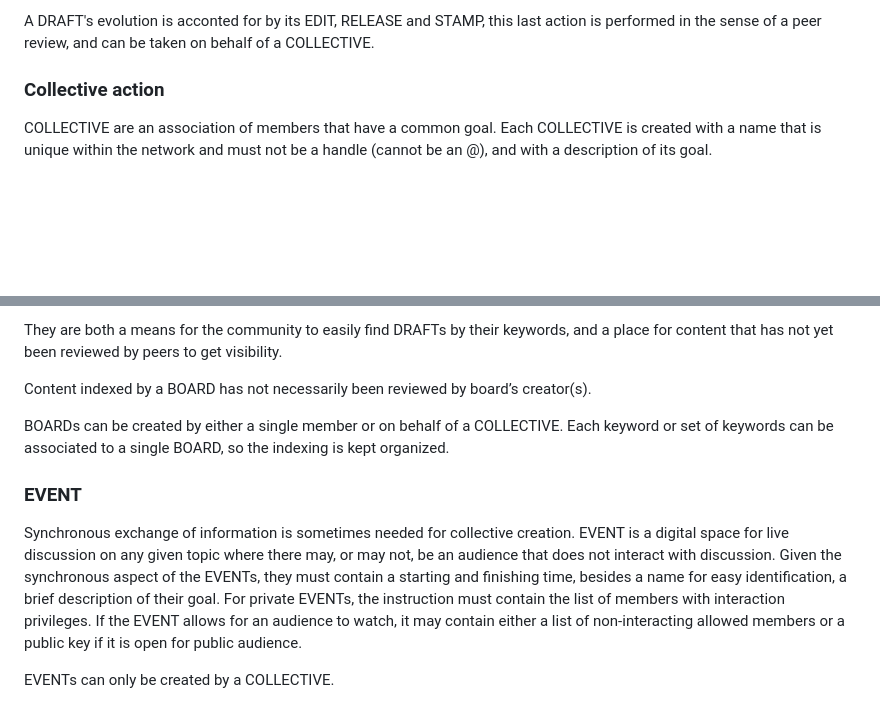
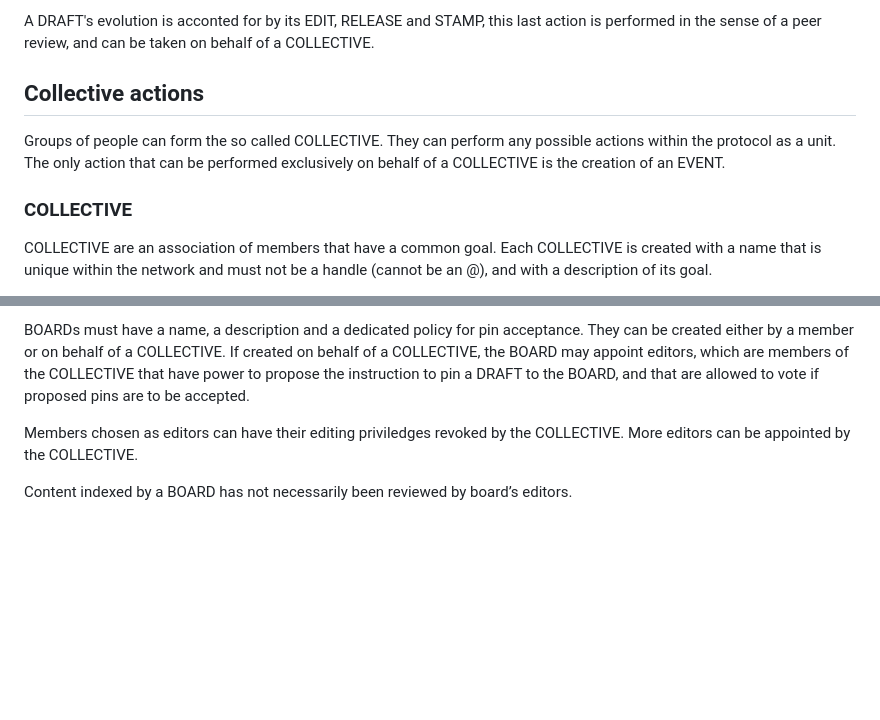
Before and after one commit to lienkolabs/synergy, a Markdown page: README.md, 2 parts joined by grey strips. GitHub-like rendering; blank space fills up the shorter version.

```diff
--- a/README.md
+++ b/README.md
@@ -45,7 +45,11 @@ COLLECTIVE, the protocol automatically triggers a voting mechanism.
 A DRAFT's evolution is acconted for by its EDIT, RELEASE and STAMP, this last action
 is performed in the sense of a peer review, and can be taken on behalf of a COLLECTIVE.
 
-### Collective action
+## Collective actions
+
+Groups of people can form the so called COLLECTIVE. They can perform any possible actions within the protocol as a unit. The only action that can be performed  exclusively on behalf of a COLLECTIVE is the creation of an EVENT.
+
+### COLLECTIVE
 
 COLLECTIVE are an association of members that have a common goal. Each
 COLLECTIVE is created with a name that is unique within the network and
@@ -156,27 +160,8 @@ BOARDs are instructions that provide a keyword, or unique group of keywords,
 to index DRAFTs that were posted referencing the BOARD’s dedicated keyword
 or group of keywords.
 
-They are both a means for the community to easily find DRAFTs by their
-keywords, and a place for content that has not yet been reviewed by peers to
-get visibility.
+BOARDs must have a name, a description and a dedicated policy for pin acceptance. They can be created either by a member or on behalf of a COLLECTIVE. If created on behalf of a COLLECTIVE, the BOARD may appoint editors, which are members of the COLLECTIVE that have power to propose the instruction to pin a DRAFT to the BOARD, and that are allowed to vote if proposed pins are to be accepted.
 
-Content indexed by a BOARD has not necessarily been reviewed by board’s
-creator(s).
+Members chosen as editors can have their editing priviledges revoked by the COLLECTIVE. More editors can be appointed by the COLLECTIVE.
 
-BOARDs can be created by either a single member or on behalf of a COLLECTIVE.
-Each keyword or set of keywords can be associated to a single BOARD, so
-the indexing is kept organized.
-
-### EVENT
-
-Synchronous exchange of information is sometimes needed for collective creation.
-EVENT is a digital space for live discussion on any given topic where there
-may, or may not, be an audience that does not interact with discussion.
-Given the synchronous aspect of the EVENTs, they must contain a starting
-and finishing time, besides a name for easy identification, a brief description
-of their goal. For private EVENTs, the instruction must contain the list of
-members with interaction privileges. If the EVENT allows for an audience to
-watch, it may contain either a list of non-interacting allowed members or a
-public key if it is open for public audience.
-
-EVENTs can only be created by a COLLECTIVE.
+Content indexed by a BOARD has not necessarily been reviewed by board’s editors.
```
Also changed, not shown: other parts of README.md (+32 -32 lines).
